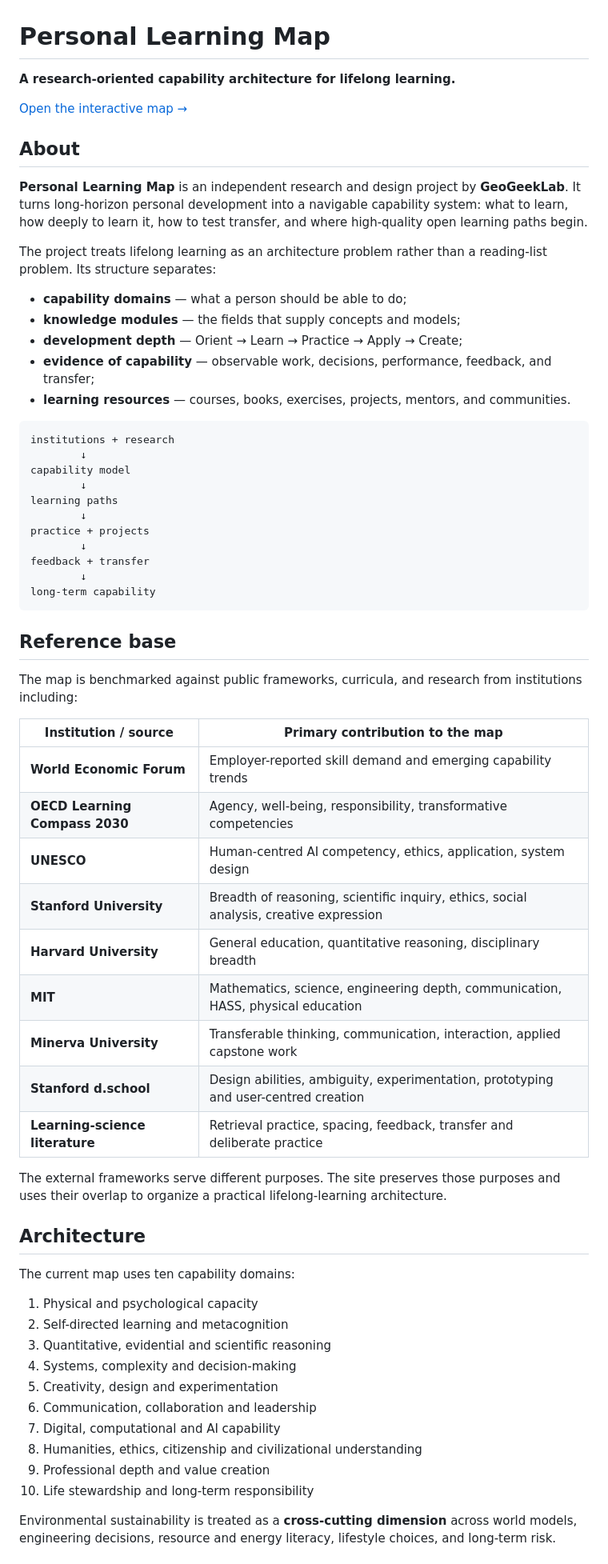
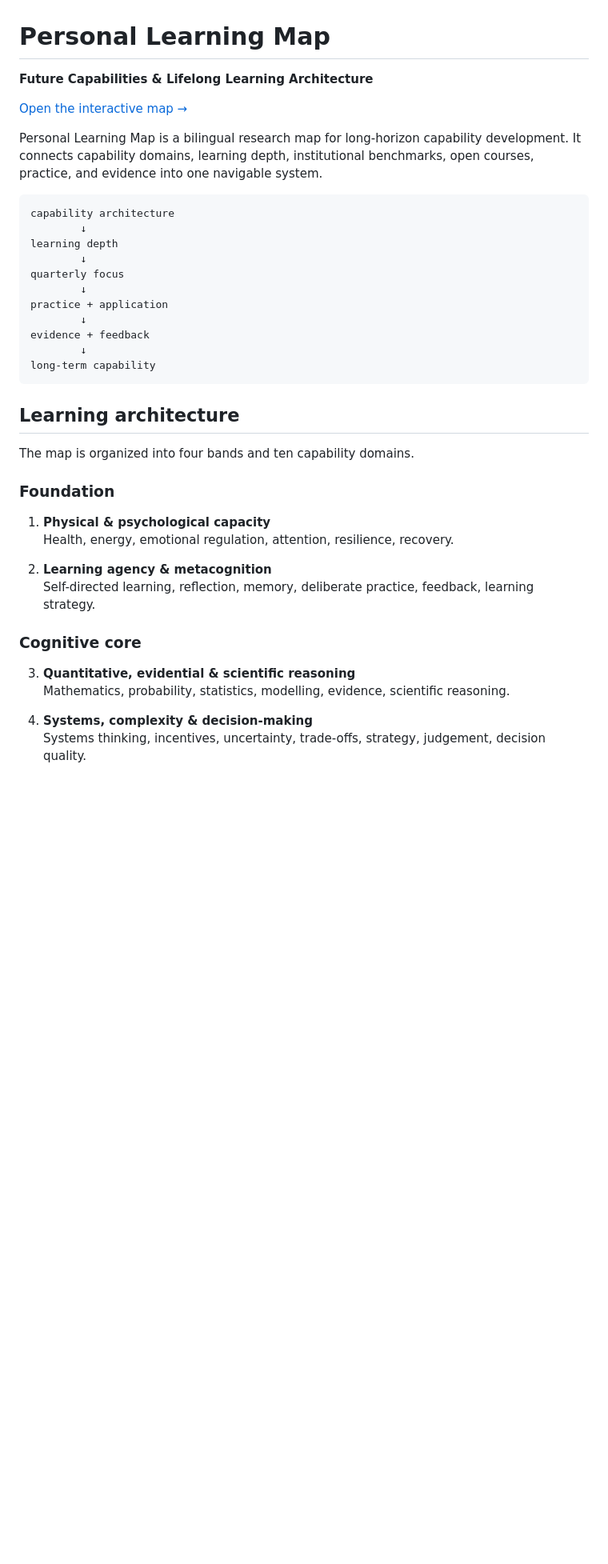
Before and after one commit to GeoGeekLab/personal-learning-map, a Markdown page: README.md, the part around one of its changes. Shown at 80% size. GitHub-like rendering; blank space fills up the shorter version.

````diff
--- a/README.md
+++ b/README.md
@@ -1,67 +1,42 @@
 # Personal Learning Map
 
-**A research-oriented capability architecture for lifelong learning.**
+**Future Capabilities & Lifelong Learning Architecture**
 
 [Open the interactive map →](https://geogeeklab.github.io/personal-learning-map/)
 
-## About
-
-**Personal Learning Map** is an independent research and design project by **GeoGeekLab**. It turns long-horizon personal development into a navigable capability system: what to learn, how deeply to learn it, how to test transfer, and where high-quality open learning paths begin.
-
-The project treats lifelong learning as an architecture problem rather than a reading-list problem. Its structure separates:
-
-- **capability domains** — what a person should be able to do;
-- **knowledge modules** — the fields that supply concepts and models;
-- **development depth** — Orient → Learn → Practice → Apply → Create;
-- **evidence of capability** — observable work, decisions, performance, feedback, and transfer;
-- **learning resources** — courses, books, exercises, projects, mentors, and communities.
+Personal Learning Map is a bilingual research map for long-horizon capability development. It connects capability domains, learning depth, institutional benchmarks, open courses, practice, and evidence into one navigable system.
 
 ```text
-institutions + research
+capability architecture
         ↓
-capability model
+learning depth
         ↓
-learning paths
+quarterly focus
         ↓
-practice + projects
+practice + application
         ↓
-feedback + transfer
+evidence + feedback
         ↓
 long-term capability
 ```
 
-## Reference base
+## Learning architecture
 
-The map is benchmarked against public frameworks, curricula, and research from institutions including:
+The map is organized into four bands and ten capability domains.
 
-| Institution / source | Primary contribution to the map |
-| --- | --- |
-| **World Economic Forum** | Employer-reported skill demand and emerging capability trends |
-| **OECD Learning Compass 2030** | Agency, well-being, responsibility, transformative competencies |
-| **UNESCO** | Human-centred AI competency, ethics, application, system design |
-| **Stanford University** | Breadth of reasoning, scientific inquiry, ethics, social analysis, creative expression |
-| **Harvard University** | General education, quantitative reasoning, disciplinary breadth |
-| **MIT** | Mathematics, science, engineering depth, communication, HASS, physical education |
-| **Minerva University** | Transferable thinking, communication, interaction, applied capstone work |
-| **Stanford d.school** | Design abilities, ambiguity, experimentation, prototyping and user-centred creation |
-| **Learning-science literature** | Retrieval practice, spacing, feedback, transfer and deliberate practice |
+### Foundation
 
-The external frameworks serve different purposes. The site preserves those purposes and uses their overlap to organize a practical lifelong-learning architecture.
+1. **Physical & psychological capacity**
+   Health, energy, emotional regulation, attention, resilience, recovery.
 
-## Architecture
+2. **Learning agency & metacognition**
+   Self-directed learning, reflection, memory, deliberate practice, feedback, learning strategy.
 
-The current map uses ten capability domains:
+### Cognitive core
 
-1. Physical and psychological capacity
-2. Self-directed learning and metacognition
-3. Quantitative, evidential and scientific reasoning
-4. Systems, complexity and decision-making
-5. Creativity, design and experimentation
-6. Communication, collaboration and leadership
-7. Digital, computational and AI capability
-8. Humanities, ethics, citizenship and civilizational understanding
-9. Professional depth and value creation
-10. Life stewardship and long-term responsibility
+3. **Quantitative, evidential & scientific reasoning**
+   Mathematics, probability, statistics, modelling, evidence, scientific reasoning.
 
-Environmental sustainability is treated as a **cross-cutting dimension** across world models, engineering decisions, resource and energy literacy, lifestyle choices, and long-term risk.
+4. **Systems, complexity & decision-making**
+   Systems thinking, incentives, uncertainty, trade-offs, strategy, judgement, decision quality.
 
````
Also changed, not shown: other parts of README.md (+137 -40 lines).
